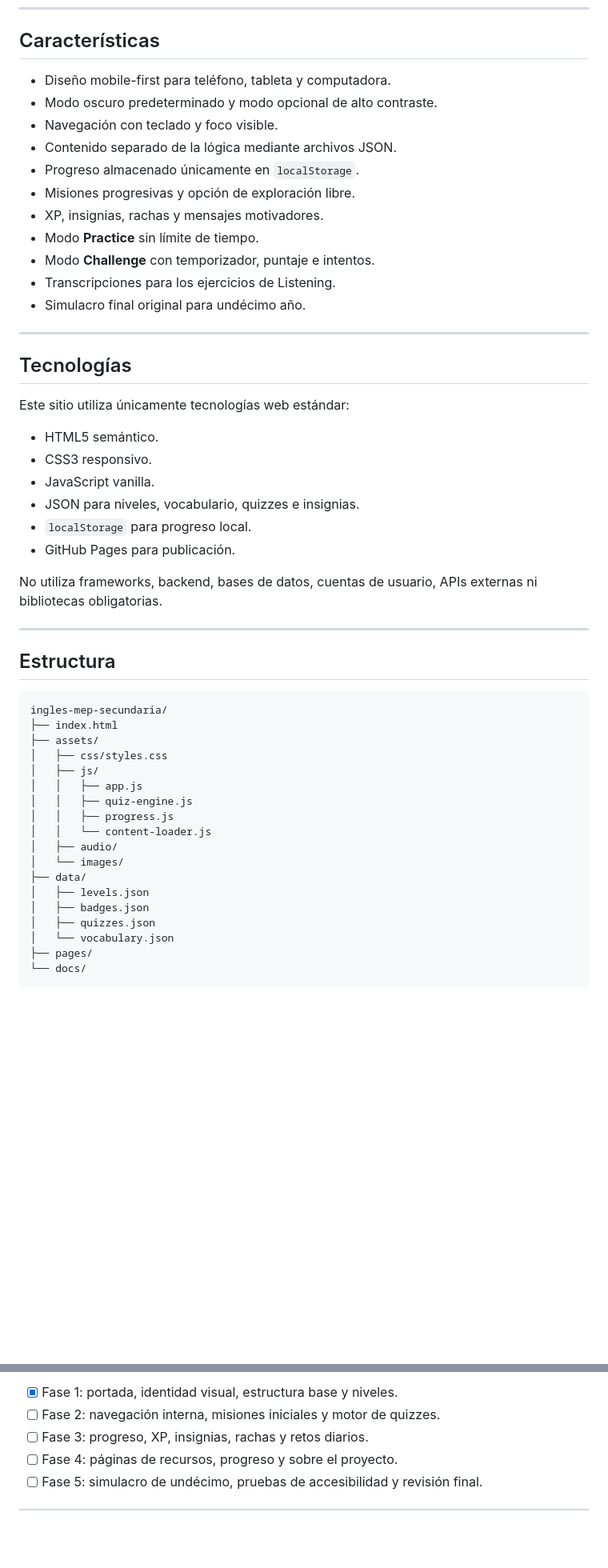
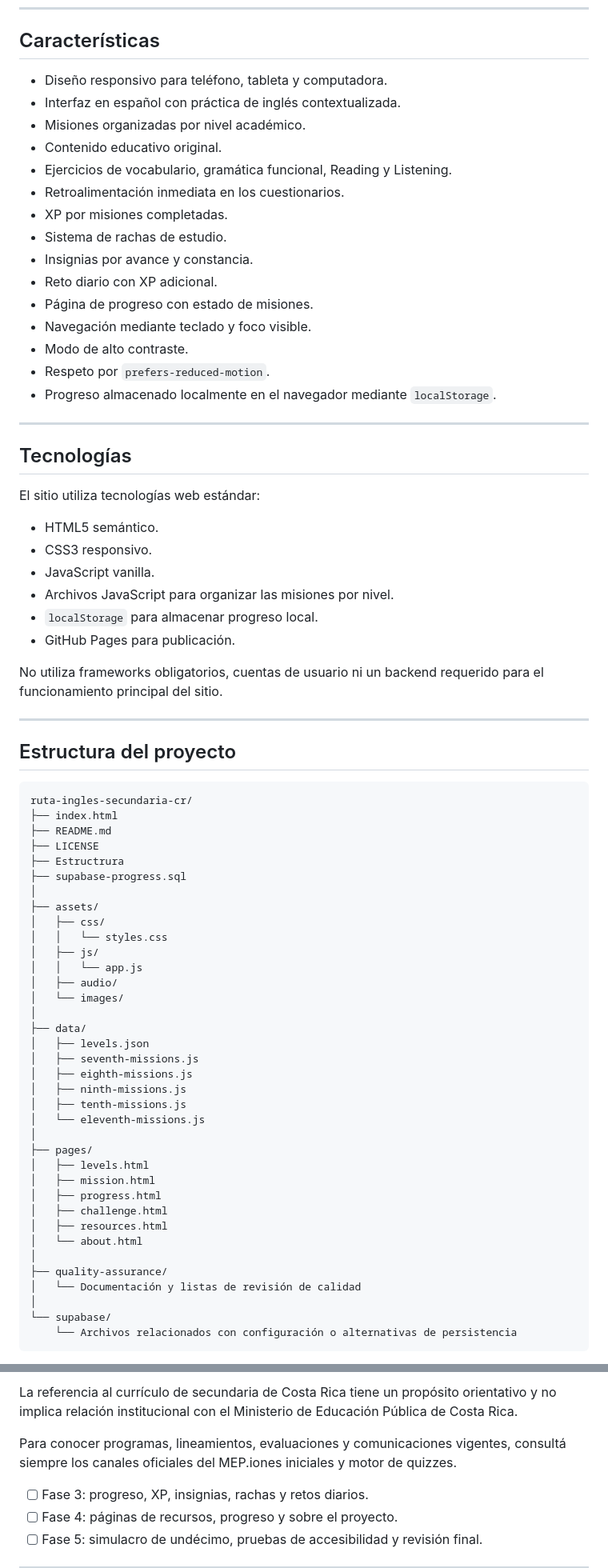
Before and after one commit to Echo506/ruta-ingles-secundaria-cr, a Markdown page: README.md, 2 parts joined by grey strips. Shown at 80% size. Drawn GitHub-style; blank space fills up the shorter version.

Commit message:
Revise README for improved clarity and structure
Updated the README to enhance clarity and detail regarding the project's purpose, features, and contribution guidelines.

````diff
--- a/README.md
+++ b/README.md
@@ -50,54 +60,76 @@ Este proyecto es un recurso educativo **independiente**.
 
 ## Características
 
-- Diseño mobile-first para teléfono, tableta y computadora.
-- Modo oscuro predeterminado y modo opcional de alto contraste.
-- Navegación con teclado y foco visible.
-- Contenido separado de la lógica mediante archivos JSON.
-- Progreso almacenado únicamente en `localStorage`.
-- Misiones progresivas y opción de exploración libre.
-- XP, insignias, rachas y mensajes motivadores.
-- Modo **Practice** sin límite de tiempo.
-- Modo **Challenge** con temporizador, puntaje e intentos.
-- Transcripciones para los ejercicios de Listening.
-- Simulacro final original para undécimo año.
+- Diseño responsivo para teléfono, tableta y computadora.
+- Interfaz en español con práctica de inglés contextualizada.
+- Misiones organizadas por nivel académico.
+- Contenido educativo original.
+- Ejercicios de vocabulario, gramática funcional, Reading y Listening.
+- Retroalimentación inmediata en los cuestionarios.
+- XP por misiones completadas.
+- Sistema de rachas de estudio.
+- Insignias por avance y constancia.
+- Reto diario con XP adicional.
+- Página de progreso con estado de misiones.
+- Navegación mediante teclado y foco visible.
+- Modo de alto contraste.
+- Respeto por `prefers-reduced-motion`.
+- Progreso almacenado localmente en el navegador mediante `localStorage`.
 
 ---
 
 ## Tecnologías
 
-Este sitio utiliza únicamente tecnologías web estándar:
+El sitio utiliza tecnologías web estándar:
 
 - HTML5 semántico.
 - CSS3 responsivo.
 - JavaScript vanilla.
-- JSON para niveles, vocabulario, quizzes e insignias.
-- `localStorage` para progreso local.
+- Archivos JavaScript para organizar las misiones por nivel.
+- `localStorage` para almacenar progreso local.
 - GitHub Pages para publicación.
 
-No utiliza frameworks, backend, bases de datos, cuentas de usuario, APIs externas ni bibliotecas obligatorias.
+No utiliza frameworks obligatorios, cuentas de usuario ni un backend requerido para el funcionamiento principal del sitio.
 
 ---
 
-## Estructura
+## Estructura del proyecto
 
 ```text
-ingles-mep-secundaria/
+ruta-ingles-secundaria-cr/
 ├── index.html
+├── README.md
+├── LICENSE
+├── Estructrura
+├── supabase-progress.sql
+│
 ├── assets/
-│   ├── css/styles.css
+│   ├── css/
+│   │   └── styles.css
 │   ├── js/
-│   │   ├── app.js
-│   │   ├── quiz-engine.js
-│   │   ├── progress.js
-│   │   └── content-loader.js
+│   │   └── app.js
 │   ├── audio/
 │   └── images/
+│
 ├── data/
 │   ├── levels.json
-│   ├── badges.json
-│   ├── quizzes.json
-│   └── vocabulary.json
+│   ├── seventh-missions.js
+│   ├── eighth-missions.js
+│   ├── ninth-missions.js
+│   ├── tenth-missions.js
+│   └── eleventh-missions.js
+│
 ├── pages/
-└── docs/
+│   ├── levels.html
+│   ├── mission.html
+│   ├── progress.html
+│   ├── challenge.html
+│   ├── resources.html
+│   └── about.html
+│
+├── quality-assurance/
+│   └── Documentación y listas de revisión de calidad
+│
+└── supabase/
+    └── Archivos relacionados con configuración o alternativas de persistencia
 ```
@@ -207,6 +290,7 @@ El contenido educativo agregado debe ser original o tener una licencia que permi
 
-- [x] Fase 1: portada, identidad visual, estructura base y niveles.
-- [ ] Fase 2: navegación interna, misiones iniciales y motor de quizzes.
+La referencia al currículo de secundaria de Costa Rica tiene un propósito orientativo y no implica relación institucional con el Ministerio de Educación Pública de Costa Rica.
+
+Para conocer programas, lineamientos, evaluaciones y comunicaciones vigentes, consultá siempre los canales oficiales del MEP.iones iniciales y motor de quizzes.
 - [ ] Fase 3: progreso, XP, insignias, rachas y retos diarios.
 - [ ] Fase 4: páginas de recursos, progreso y sobre el proyecto.
 - [ ] Fase 5: simulacro de undécimo, pruebas de accesibilidad y revisión final.
````
Also changed, not shown: other parts of README.md (+120 -59 lines).
